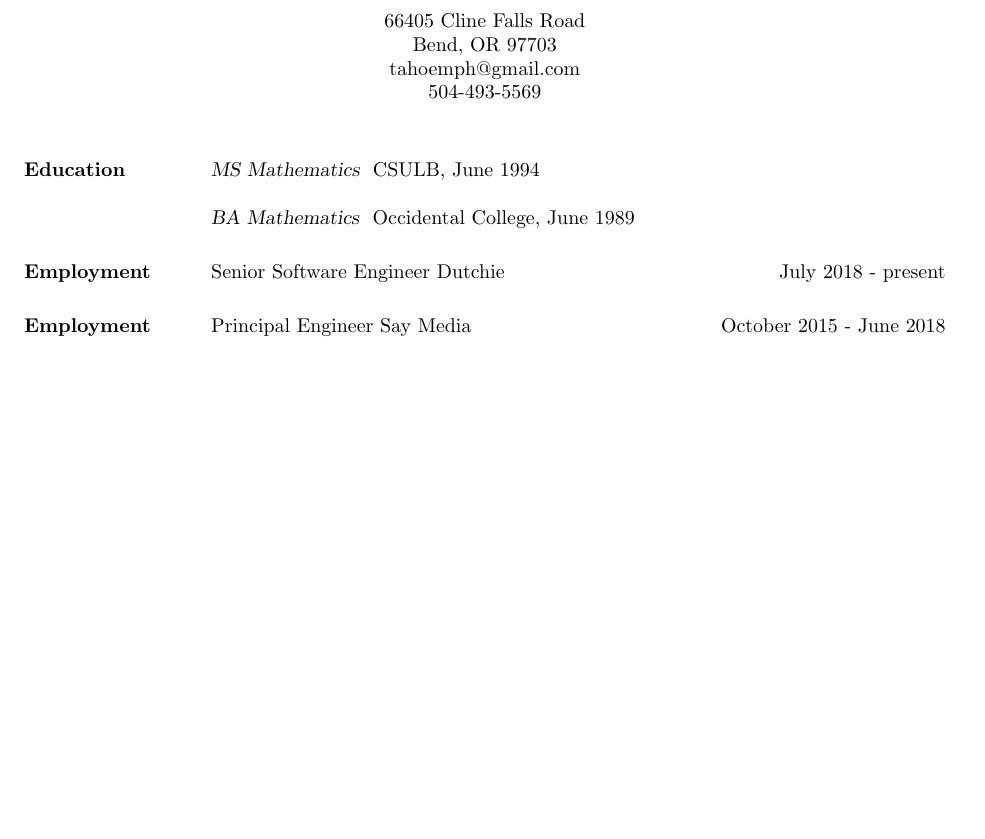
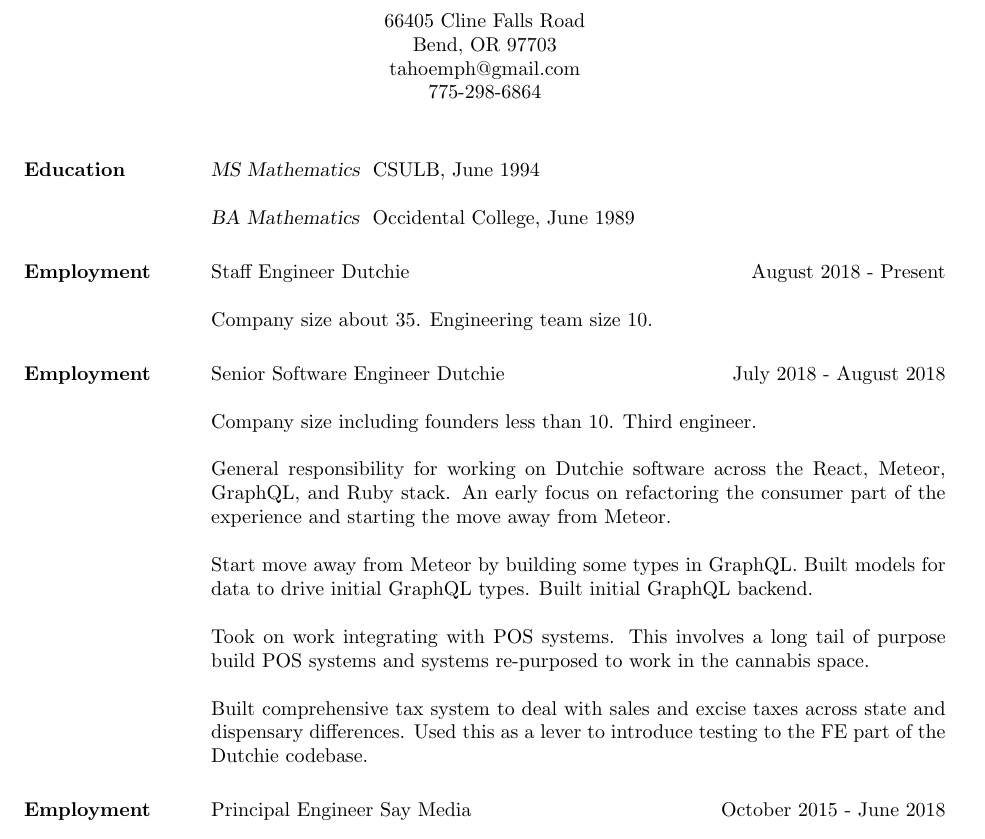
Before and after one commit to tahoemph/resume, a LaTeX CV (resume.tex): part of page 1 of 5, cut so that both start at the same text, the shorter picture padded with empty space. Compiled offline with pdfLaTeX.

Commit message:
Update for Dutchie through staff engineer promotion

```diff
--- a/resume.tex
+++ b/resume.tex
@@ -15,7 +15,7 @@
  \moveleft.5\hoffset\centerline{66405 Cline Falls Road}
  \moveleft.5\hoffset\centerline{Bend, OR 97703}
  \moveleft.5\hoffset\centerline{tahoemph@gmail.com}
- \moveleft.5\hoffset\centerline{504-493-5569}
+ \moveleft.5\hoffset\centerline{775-298-6864}
 
 
 \begin{resume}
@@ -24,8 +24,30 @@
 
                     {\sl BA Mathematics } Occidental College, June 1989
 
-    \section{Employment} {Senior Software Engineer Dutchie \hfill July 2018 - present}
+    \section{Employment} {Staff Engineer Dutchie \hfill August 2018 - Present}
 
+                Company size about 35.  Engineering team size 10.
+
+    \section{Employment} {Senior Software Engineer Dutchie \hfill July 2018 - August 2018}
+
+                Company size including founders less than 10.  Third engineer.
+
+                General responsibility for working on Dutchie software across
+                the React, Meteor, GraphQL, and Ruby stack.  An early focus on
+                refactoring the consumer part of the experience and starting the move away
+                from Meteor.
+
+                Start move away from Meteor by building some types in GraphQL.  Built models
+                for data to drive initial GraphQL types.
+                Built initial GraphQL backend.
+
+                Took on work integrating with POS systems.  This involves a long tail of
+                purpose build POS systems and systems re-purposed to work in the cannabis
+                space.
+
+                Built comprehensive tax system to deal with sales and excise taxes across
+                state and dispensary differences.  Used this as a lever to introduce testing
+                to the FE part of the Dutchie codebase.
 
     \section{Employment} {Principal Engineer Say Media \hfill October 2015 - June 2018}
 
```
